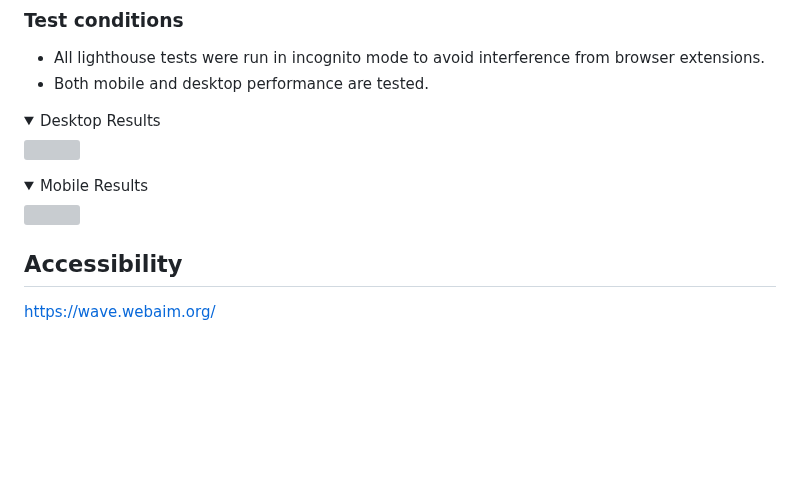
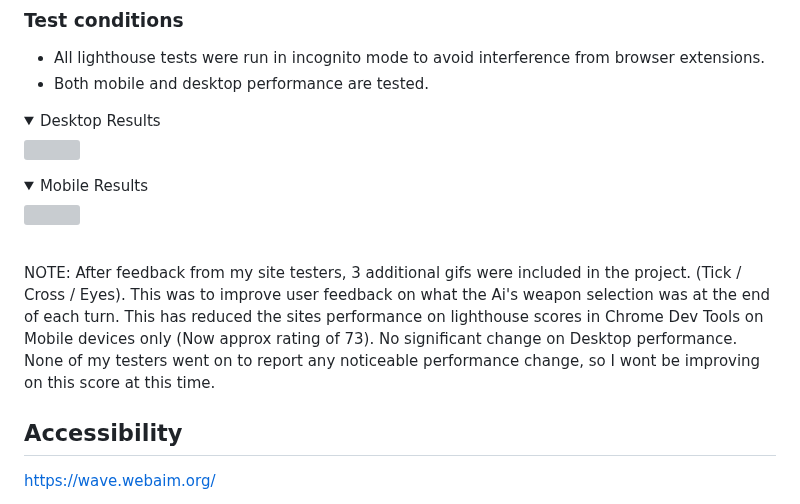
Before and after one commit to Claire-Fisher/rock-paper-scissors-ms2, a Markdown page: TESTING.md, the part around the change. GitHub-like rendering; folded sections open; blank space fills up the shorter version; grey boxes are pictures that could not be loaded.

Commit message:
docs: note on Lighthouse Scores to state performance drop on mobile devices

```diff
--- a/TESTING.md
+++ b/TESTING.md
@@ -473,6 +473,8 @@ JSHint validator was configured to recognise New JavaScript Features (ES6), and
 <details><summary>Mobile Results</summary>
 <img src="documents/testing-images/rps-lighthouse-mobile.png">
 </details>
+<br/>
+NOTE: After feedback from my site testers, 3 additional gifs were included in the project. (Tick / Cross / Eyes). This was to improve user feedback on what the Ai's weapon selection was at the end of each turn. This has reduced the sites performance on lighthouse scores in Chrome Dev Tools on Mobile devices only (Now approx rating of 73). No significant change on Desktop performance. None of my testers went on to report any noticeable performance change, so I wont be improving on this score at this time.
 
 ## **Accessibility**
 https://wave.webaim.org/
```
